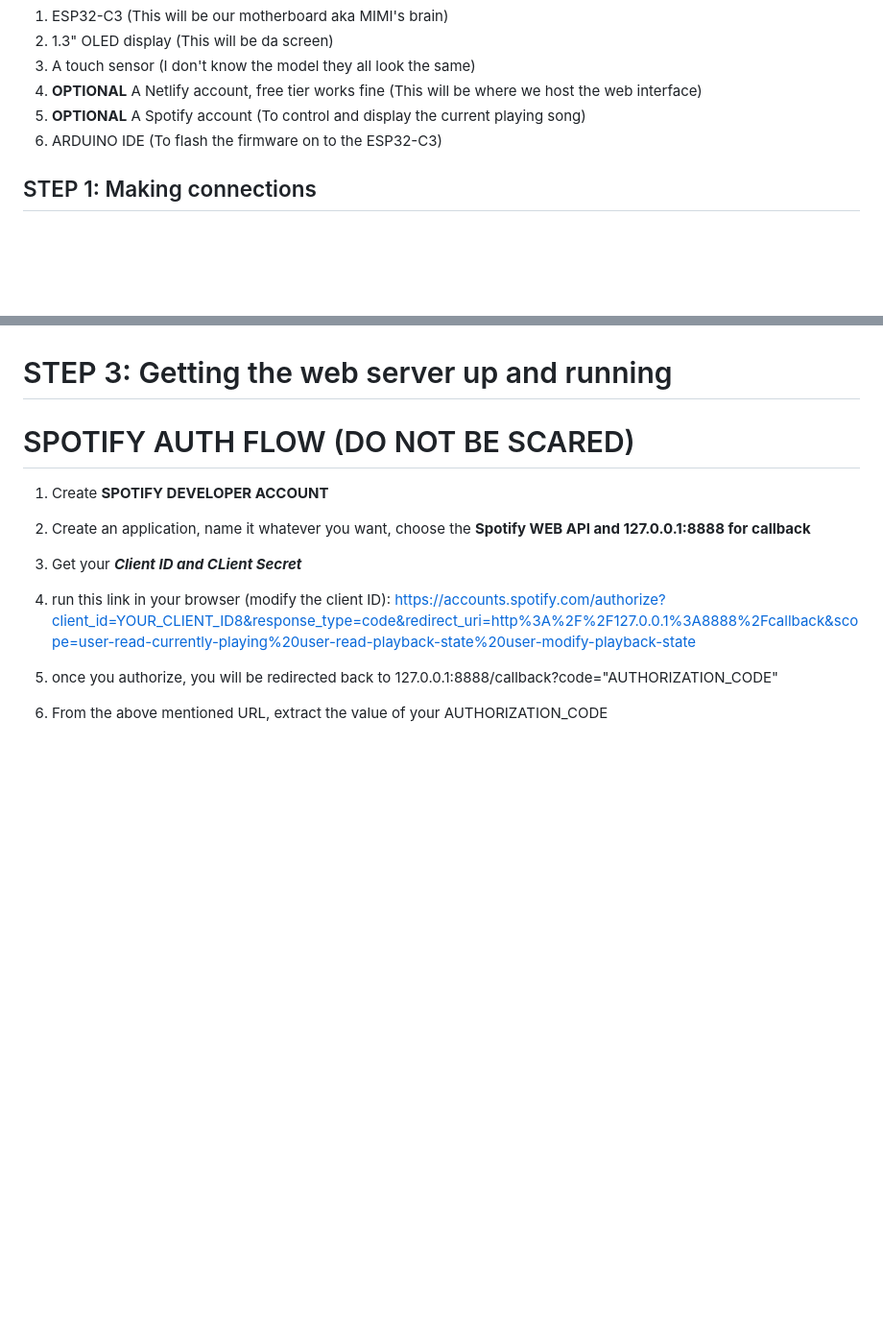
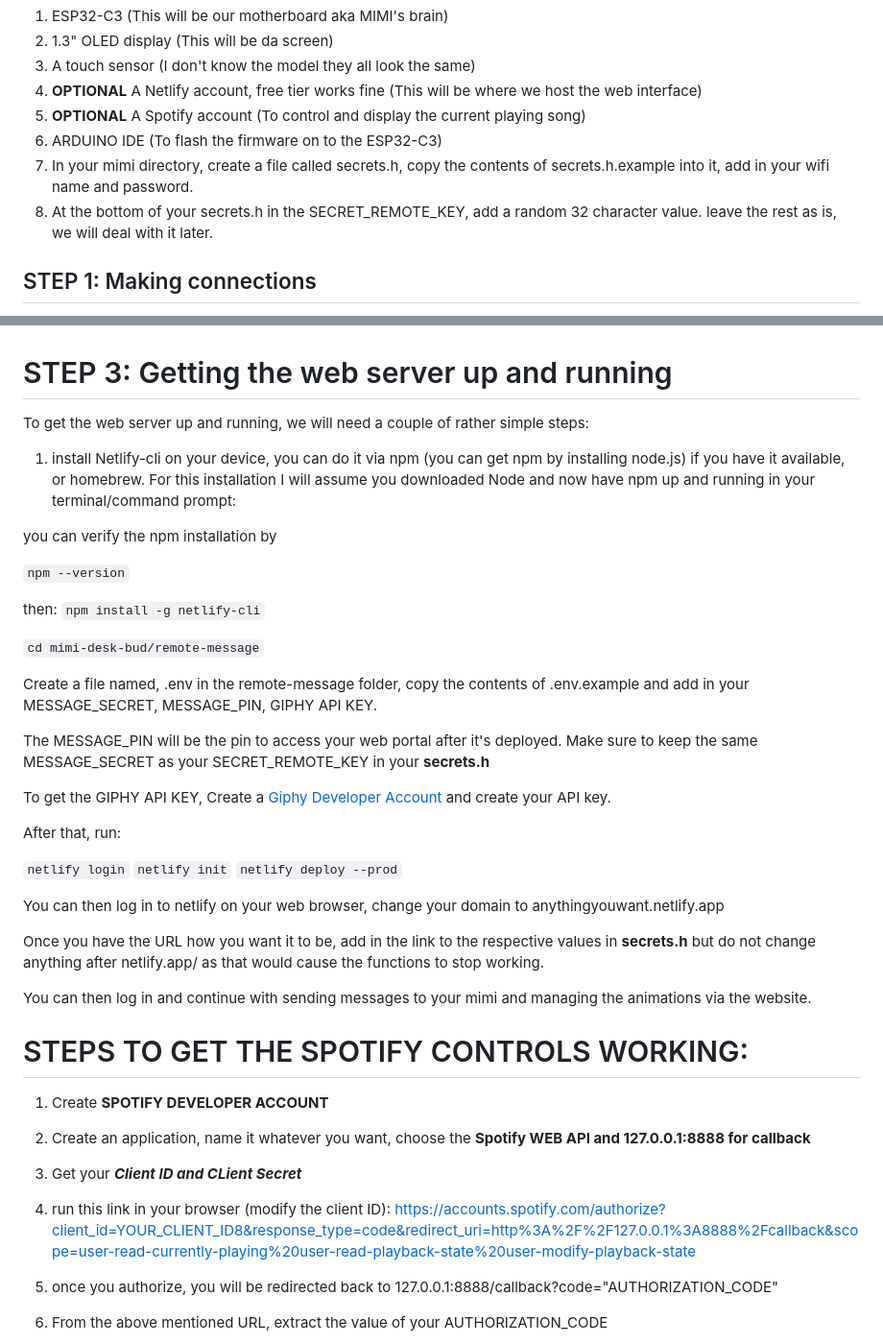
Before and after one commit to unh0lymos3s/mimi-desk-bud, a Markdown page: README.md, 2 parts joined by grey strips. Shown at 96% size. GitHub-like rendering; blank space fills up the shorter version.

Commit message:
finalized readme

```diff
--- a/README.md
+++ b/README.md
@@ -16,6 +16,9 @@ Building MIMI is very simple, let's start with the indgredients, the ones labell
 4. **OPTIONAL** A Netlify account, free tier works fine (This will be where we host the web interface)
 5. **OPTIONAL** A Spotify account (To control and display the current playing song)
 4. ARDUINO IDE (To flash the firmware on to the ESP32-C3)
+5. In your mimi directory, create a file called secrets.h, copy the contents of secrets.h.example into it, add in your wifi name and password.
+6. At the bottom of your secrets.h in the SECRET_REMOTE_KEY, add a random 32 character value.
+leave the rest as is, we will deal with it later.
 
 ## STEP 1: Making connections
 
@@ -44,7 +47,43 @@ The hard part is over, now:
 
 # STEP 3: Getting the web server up and running
 
-#  SPOTIFY AUTH FLOW (DO NOT BE SCARED)
+To get the web server up and running, we will need a couple of rather simple steps:
+
+1. install Netlify-cli on your device, you can do it via npm (you can get npm by installing node.js) if you have it available, or homebrew. For this installation I will assume you downloaded Node and now have npm up and running in your terminal/command prompt:
+
+you can verify the npm installation by
+
+`npm --version`
+
+then:
+`npm install -g netlify-cli`
+
+`cd mimi-desk-bud/remote-message`
+
+Create a file named, .env in the remote-message folder, copy the contents of .env.example and add in your MESSAGE_SECRET, MESSAGE_PIN, GIPHY API KEY.
+
+The MESSAGE_PIN will be the pin to access your web portal after it's deployed.
+Make sure to keep the same MESSAGE_SECRET as your SECRET_REMOTE_KEY in your **secrets.h**
+
+To get the GIPHY API KEY, Create a [Giphy Developer Account](https://developers.giphy.com/) and create your API key.
+
+After that, run:
+
+`netlify login`
+`netlify init`
+`netlify deploy --prod`
+
+You can then log in to netlify on your web browser, change your domain to anythingyouwant.netlify.app
+
+Once you have the URL how you want it to be, add in the link to the respective values in **secrets.h** but do not change anything after netlify.app/ as that would cause the functions to stop working.
+
+
+You can then log in and continue with sending messages to your mimi and managing the animations via the website.
+
+
+
+
+#  STEPS TO GET THE SPOTIFY CONTROLS WORKING:
 
 1. Create **SPOTIFY DEVELOPER ACCOUNT**
 2. Create an application, name it whatever you want, choose the **Spotify WEB API and 127.0.0.1:8888 for callback**
```
